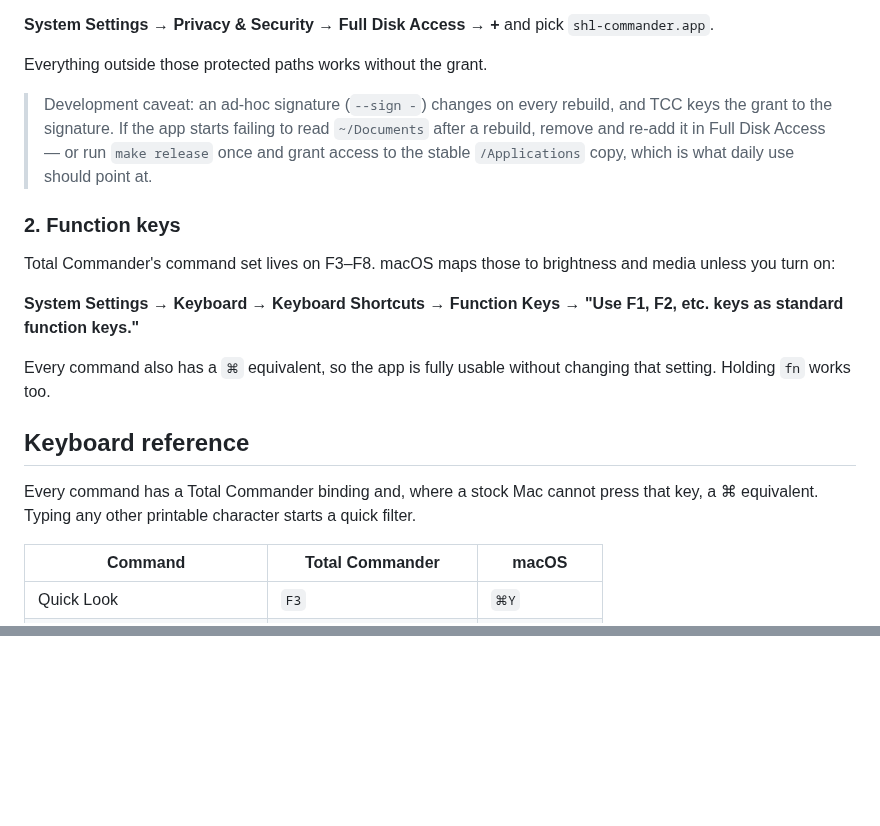
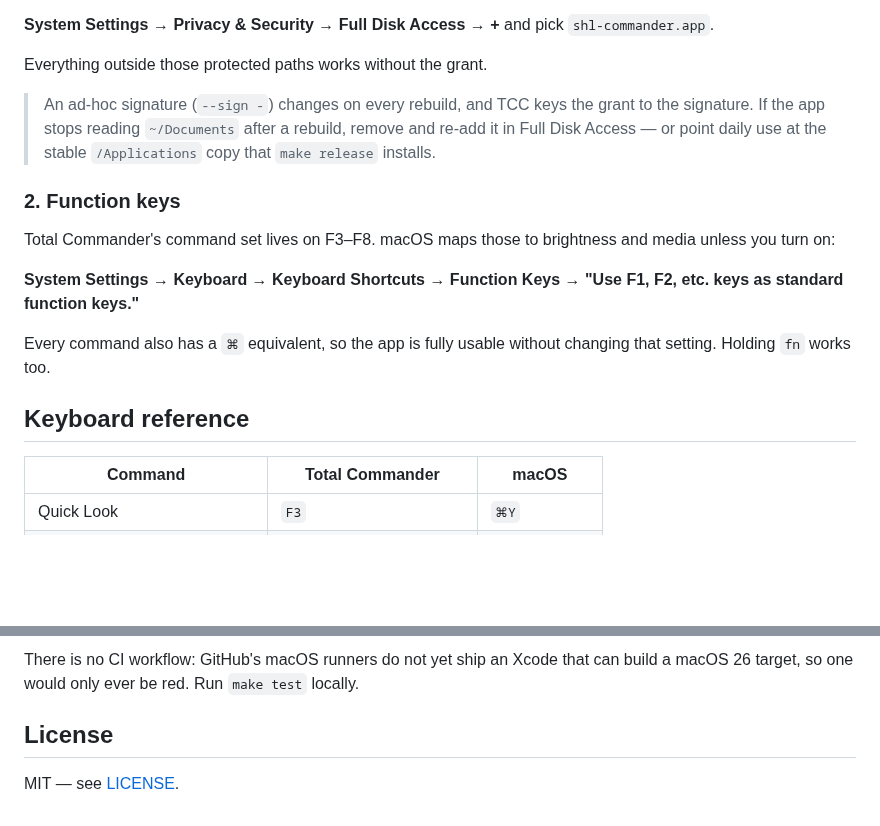
Before and after one commit to vandershalan/shl-commander, a Markdown page: README.md, 2 parts joined by grey strips. Drawn GitHub-style; blank space fills up the shorter version.

```diff
--- a/README.md
+++ b/README.md
@@ -27,15 +62,15 @@ other users' home directories behind TCC, so grant access once:
 
 Everything outside those protected paths works without the grant.
 
-> Development caveat: an ad-hoc signature (`--sign -`) changes on every rebuild, and TCC
-> keys the grant to the signature. If the app starts failing to read `~/Documents` after a
-> rebuild, remove and re-add it in Full Disk Access — or run `make release` once and grant
-> access to the stable `/Applications` copy, which is what daily use should point at.
+> An ad-hoc signature (`--sign -`) changes on every rebuild, and TCC keys the grant to the
+> signature. If the app stops reading `~/Documents` after a rebuild, remove and re-add it in
+> Full Disk Access — or point daily use at the stable `/Applications` copy that `make release`
+> installs.
 
 ### 2. Function keys
 
-Total Commander's command set lives on F3–F8. macOS maps those to brightness and media
-unless you turn on:
+Total Commander's command set lives on F3–F8. macOS maps those to brightness and media unless
+you turn on:
 
 **System Settings → Keyboard → Keyboard Shortcuts → Function Keys →
 "Use F1, F2, etc. keys as standard function keys."**
@@ -44,9 +79,6 @@ Every command also has a `⌘` equivalent, so the app is fully usable without ch
 setting. Holding `fn` works too.
 
 ## Keyboard reference
-
-Every command has a Total Commander binding and, where a stock Mac cannot press that key, a
-⌘ equivalent. Typing any other printable character starts a quick filter.
 
 | Command | Total Commander | macOS |
 | --- | --- | --- |
@@ -148,0 +212,6 @@ quit and rereads it at launch.
+There is no CI workflow: GitHub's macOS runners do not yet ship an Xcode that can build a
+macOS 26 target, so one would only ever be red. Run `make test` locally.
+
+## License
+
+MIT — see [LICENSE](LICENSE).
```
Also changed, not shown: other parts of README.md (+97 -31 lines), docs/screenshot.png (added), 2 other files.
